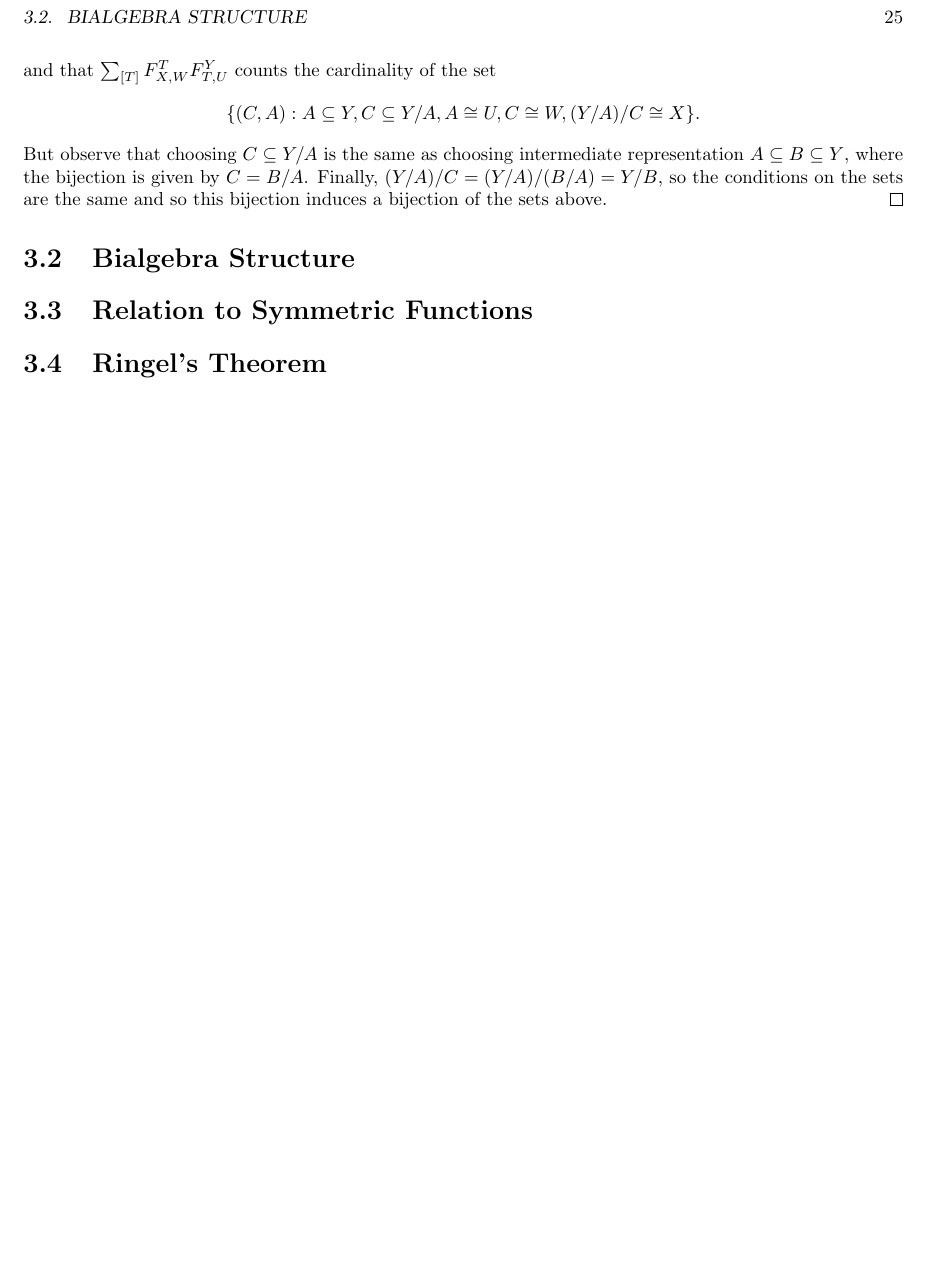
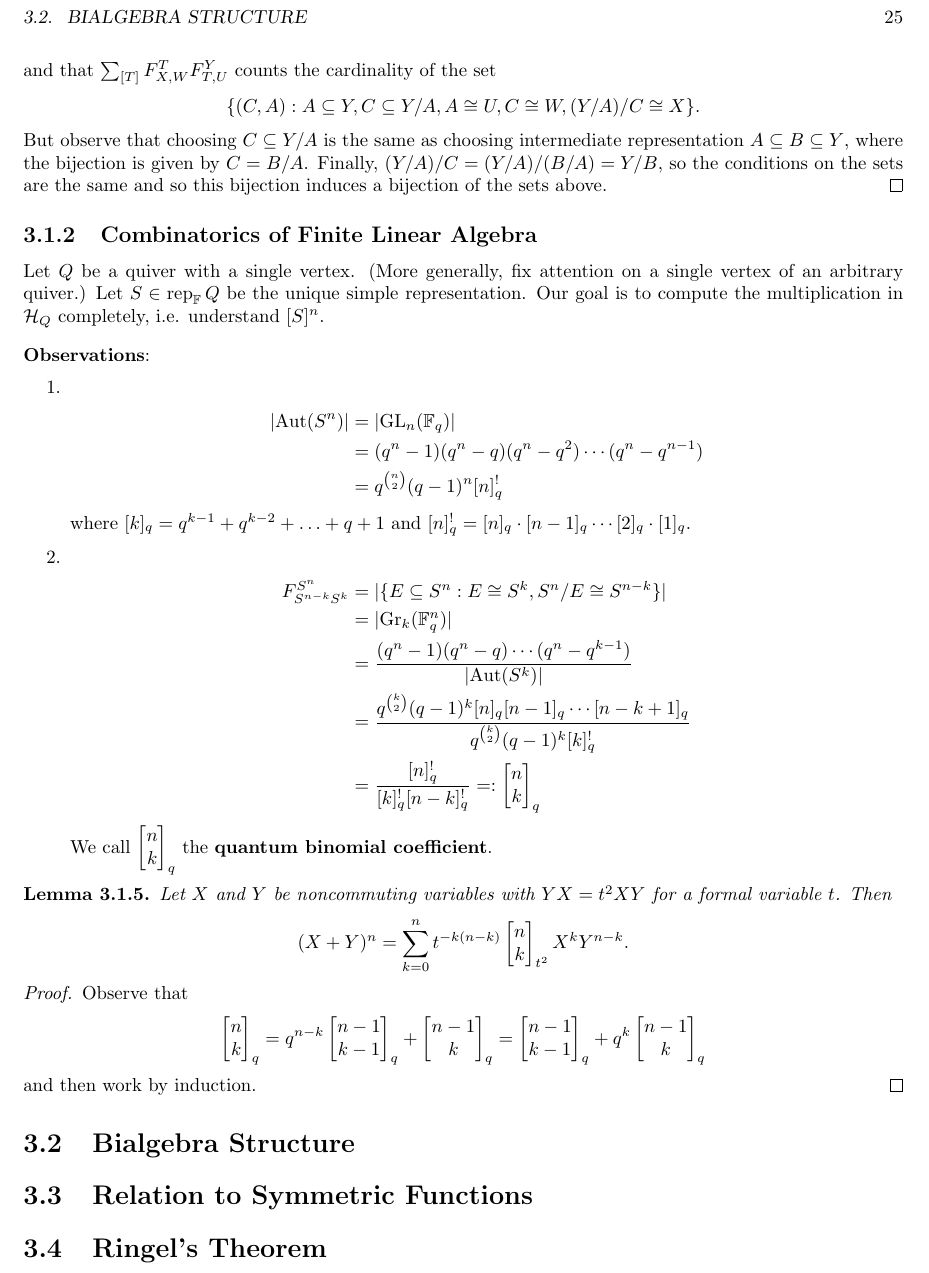
Before and after one commit to drupel/Quiver-Quantum_Notes, a LaTeX thesis (notes.tex): part of page 25 of 31, cut so that both start at the same text, the shorter picture padded with empty space. Compiled offline with pdfLaTeX.

Commit message:
Update notes.tex

```diff
--- a/notes.tex
+++ b/notes.tex
@@ -1021,6 +1021,33 @@ Let $Q = 1 \leftarrow 2$ Then $\sigma_2 Q = 1 \to 2$. Recall that $S_1 = \mathbb
          But observe that choosing $C\subseteq Y/A$ is the same as choosing intermediate representation $A\subseteq B\subseteq Y$, where the bijection is given by $C=B/A$. Finally, $(Y/A)/C=(Y/A)/(B/A)=Y/B$, so the conditions on the sets are the same and so this bijection induces a bijection of the sets above.
     \end{proof}
 
+    \subsection{Combinatorics of Finite Linear Algebra}
+    Let $Q$ be a quiver with a single vertex. (More generally, fix attention on a single vertex of an arbitrary quiver.) Let $S\in \rep_{\mathbb{F}}Q$ be the unique simple representation. Our goal is to compute the multiplication in $\mathcal{H}_Q$ completely, i.e. understand $[S]^n$.
+
+    \bigskip\noindent
+    \textbf{Observations}:
+        \begin{enumerate}
+            \item \begin{align*} |\text{Aut}(S^n)|&=|\text{GL}_n(\mathbb{F}_q)|\\
+            &=(q^n-1)(q^n-q)(q^n-q^2)\cdots(q^n-q^{n-1})\\
+            &= q^{\binom{n}{2}}(q-1)^n[n]^!_q
+            \end{align*} where $[k]_q=q^{k-1}+q^{k-2}+\ldots+q+1$ and $[n]_q^! = [n]_q\cdot [n-1]_q\cdots [2]_q\cdot [1]_q$.
+            \item \begin{align*} F_{S^{n-k}S^k}^{S^n}&=|\{E\subseteq S^n : E\cong S^k, S^n/E\cong S^{n-k}\}|\\
+            &=|\text{Gr}_k(\mathbb{F}_q^n)|\\
+            &= \frac{(q^n-1)(q^n-q)\cdots(q^n-q^{k-1})}{|\text{Aut}(S^k)|}\\
+            &= \frac{q^{\binom{k}{2}}(q-1)^k[n]_q[n-1]_q \cdots [n-k+1]_q}{q^{\binom{k}{2}} (q-1)^k[k]_q^!}\\
+            &= \frac{[n]_q^!}{[k]_q^![n-k]_q^!}=:\begin{bmatrix}n\\ k\end{bmatrix}_q
+            \end{align*}
+            We call $\begin{bmatrix}n\\ k\end{bmatrix}_q$ the \textbf{quantum binomial coefficient}.
+        \end{enumerate}
+
+    \begin{lemma}
+        Let $X$ and $Y$ be noncommuting variables with $YX=t^2XY$ for a formal variable $t$. Then \[(X+Y)^n=\sum_{k=0}^n t^{-k(n-k)}\begin{bmatrix}n\\ k\end{bmatrix}_{t^2} X^kY^{n-k}.\]
+    \end{lemma}
+
+    \begin{proof}
+        Observe that \[\begin{bmatrix}n\\ k\end{bmatrix}_q=q^{n-k}\begin{bmatrix}n-1\\ k-1\end{bmatrix}_q+\begin{bmatrix}n-1\\ k\end{bmatrix}_q = \begin{bmatrix}n-1\\ k-1\end{bmatrix}_q+q^k\begin{bmatrix}n-1\\ k\end{bmatrix}_q\] and then work by induction.
+    \end{proof}
+
   \section{Bialgebra Structure}
 
   \section{Relation to Symmetric Functions}
```
